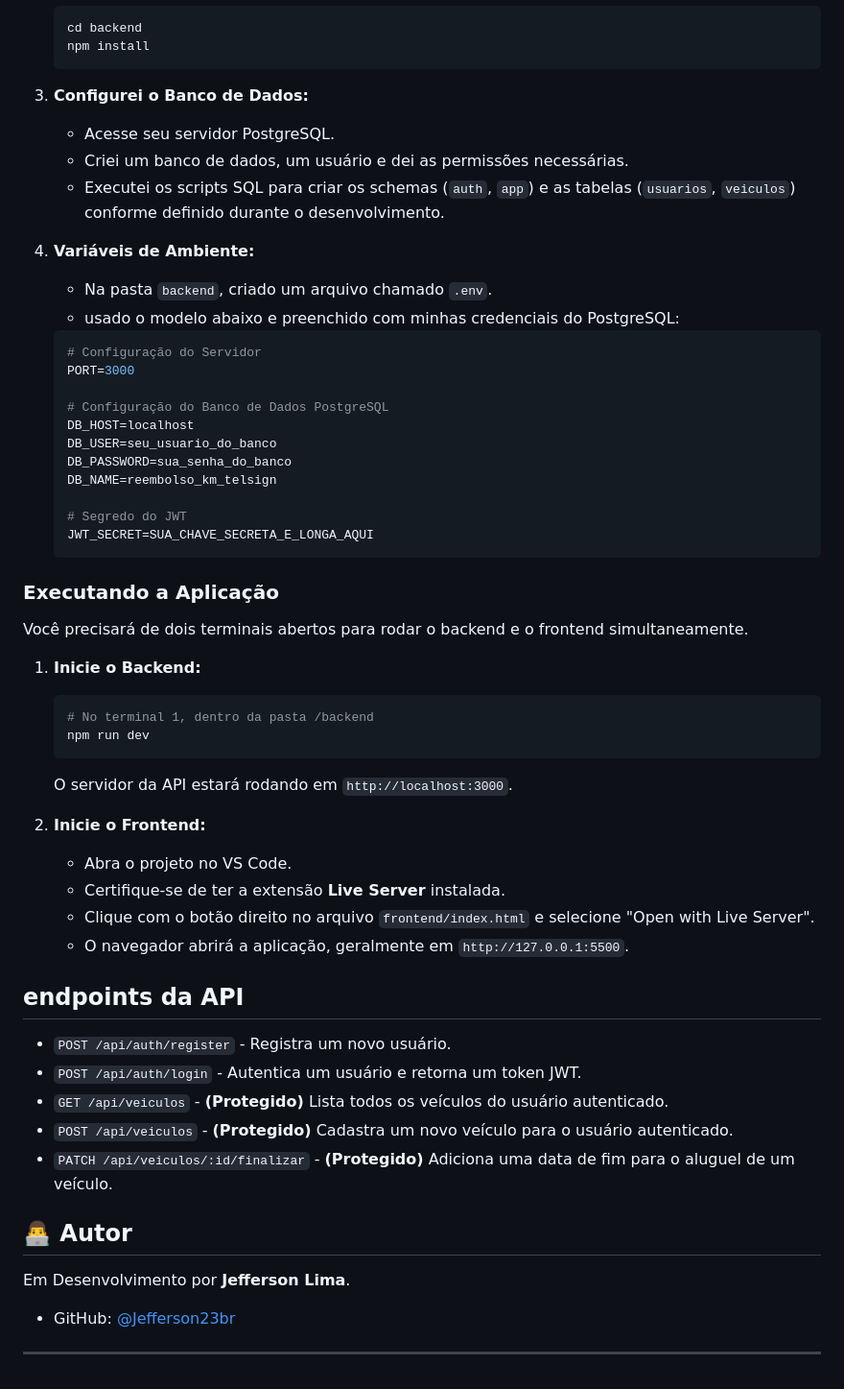
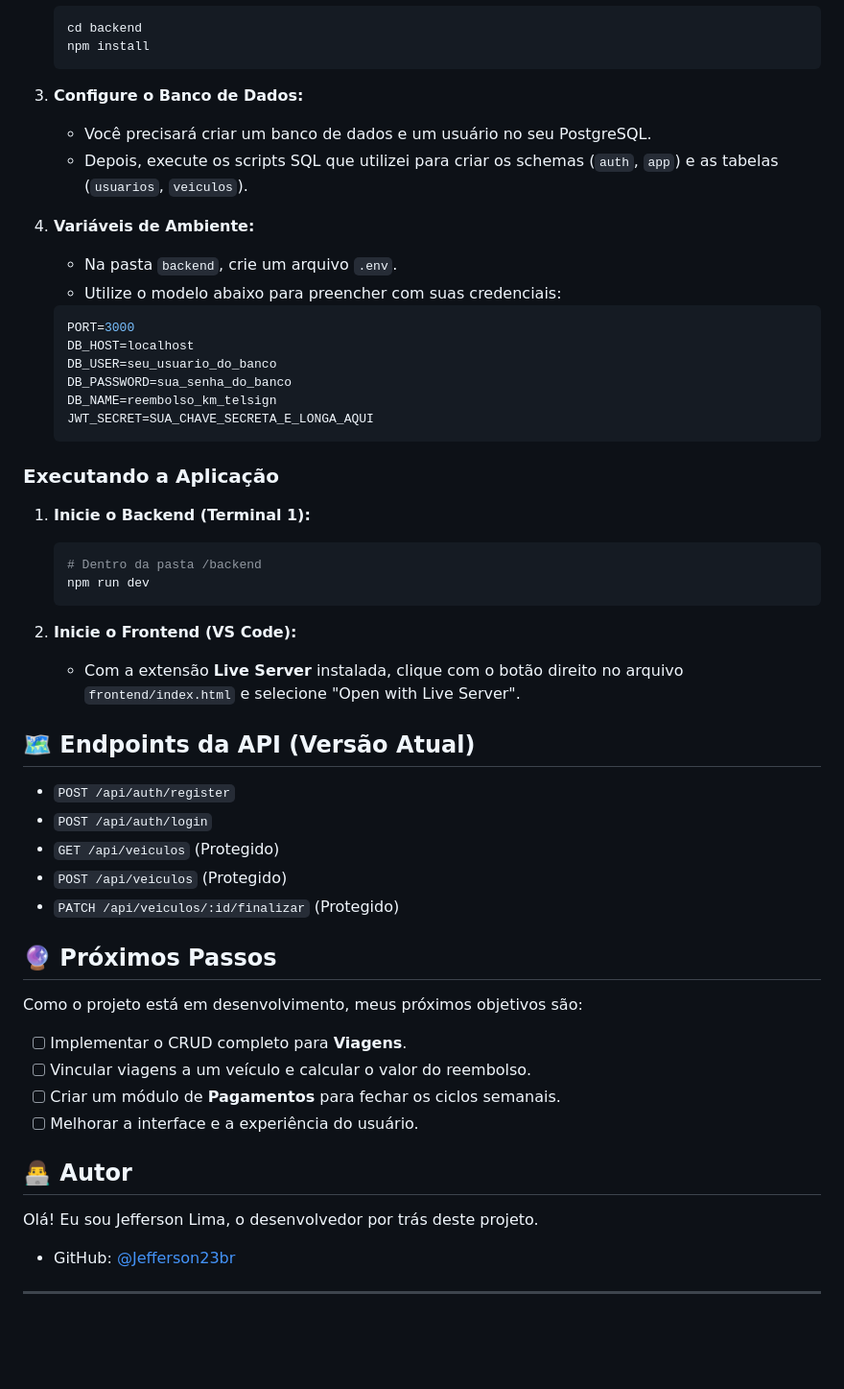
Before and after one commit to Jefferson23br/Reembolso-Km-Telsign, a Markdown page: README.md, the part around one of its changes. Shown at 96% size. Drawn GitHub-style; blank space fills up the shorter version.

````diff
--- a/README.md
+++ b/README.md
@@ -67,56 +66,52 @@ Siga os passos abaixo para configurar e rodar o projeto em seu ambiente local.
     npm install
     ```
 
-3.  **Configurei o Banco de Dados:**
-    -   Acesse seu servidor PostgreSQL.
-    -   Criei um banco de dados, um usuário e dei as permissões necessárias.
-    -   Executei os scripts SQL para criar os schemas (`auth`, `app`) e as tabelas (`usuarios`, `veiculos`) conforme definido durante o desenvolvimento.
+3.  **Configure o Banco de Dados:**
+    -   Você precisará criar um banco de dados e um usuário no seu PostgreSQL.
+    -   Depois, execute os scripts SQL que utilizei para criar os schemas (`auth`, `app`) e as tabelas (`usuarios`, `veiculos`).
 
 4.  **Variáveis de Ambiente:**
-    -   Na pasta `backend`, criado um arquivo chamado `.env`.
-    -   usado o modelo abaixo e preenchido com minhas credenciais do PostgreSQL:
+    -   Na pasta `backend`, crie um arquivo `.env`.
+    -   Utilize o modelo abaixo para preencher com suas credenciais:
     ```env
-    # Configuração do Servidor
     PORT=3000
-
-    # Configuração do Banco de Dados PostgreSQL
     DB_HOST=localhost
     DB_USER=seu_usuario_do_banco
     DB_PASSWORD=sua_senha_do_banco
     DB_NAME=reembolso_km_telsign
-
-    # Segredo do JWT
     JWT_SECRET=SUA_CHAVE_SECRETA_E_LONGA_AQUI
     ```
 
 ### Executando a Aplicação
 
-Você precisará de dois terminais abertos para rodar o backend e o frontend simultaneamente.
-
-1.  **Inicie o Backend:**
+1.  **Inicie o Backend (Terminal 1):**
     ```bash
-    # No terminal 1, dentro da pasta /backend
+    # Dentro da pasta /backend
     npm run dev
     ```
-    O servidor da API estará rodando em `http://localhost:3000`.
 
-2.  **Inicie o Frontend:**
-    -   Abra o projeto no VS Code.
-    -   Certifique-se de ter a extensão **Live Server** instalada.
-    -   Clique com o botão direito no arquivo `frontend/index.html` e selecione "Open with Live Server".
-    -   O navegador abrirá a aplicação, geralmente em `http://127.0.0.1:5500`.
+2.  **Inicie o Frontend (VS Code):**
+    -   Com a extensão **Live Server** instalada, clique com o botão direito no arquivo `frontend/index.html` e selecione "Open with Live Server".
 
-##  endpoints da API
+## 🗺️ Endpoints da API (Versão Atual)
 
--   `POST /api/auth/register` - Registra um novo usuário.
--   `POST /api/auth/login` - Autentica um usuário e retorna um token JWT.
--   `GET /api/veiculos` - **(Protegido)** Lista todos os veículos do usuário autenticado.
--   `POST /api/veiculos` - **(Protegido)** Cadastra um novo veículo para o usuário autenticado.
--   `PATCH /api/veiculos/:id/finalizar` - **(Protegido)** Adiciona uma data de fim para o aluguel de um veículo.
+-   `POST /api/auth/register`
+-   `POST /api/auth/login`
+-   `GET /api/veiculos` (Protegido)
+-   `POST /api/veiculos` (Protegido)
+-   `PATCH /api/veiculos/:id/finalizar` (Protegido)
+
+## 🔮 Próximos Passos
+
+Como o projeto está em desenvolvimento, meus próximos objetivos são:
+-   [ ] Implementar o CRUD completo para **Viagens**.
+-   [ ] Vincular viagens a um veículo e calcular o valor do reembolso.
+-   [ ] Criar um módulo de **Pagamentos** para fechar os ciclos semanais.
+-   [ ] Melhorar a interface e a experiência do usuário.
 
 ## 👨‍💻 Autor
 
-Em Desenvolvimento por **Jefferson Lima**.
+Olá! Eu sou Jefferson Lima, o desenvolvedor por trás deste projeto.
 
 -   GitHub: [@Jefferson23br](https://github.com/Jefferson23br)
 
````
Also changed, not shown: other parts of README.md (+28 -29 lines).
